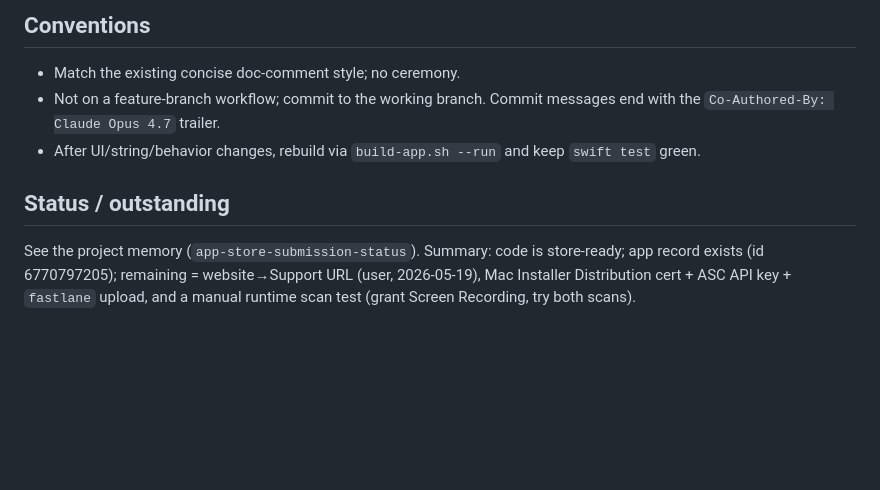
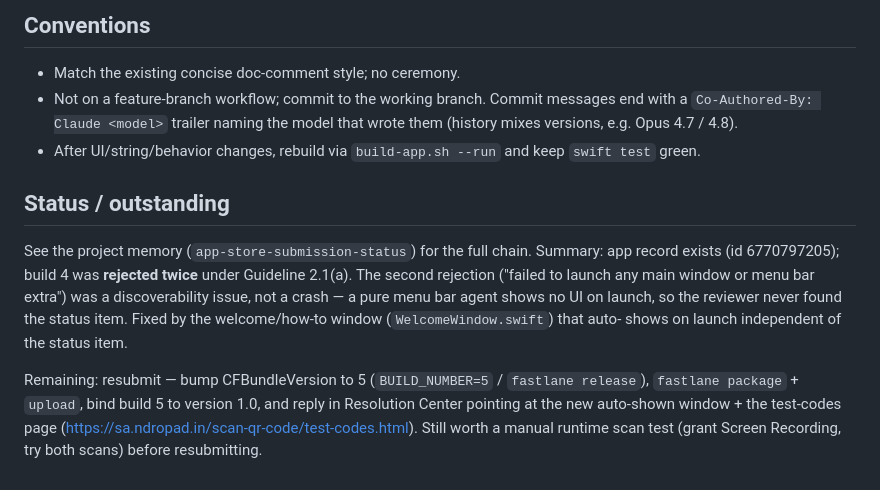
Before and after one commit to spadin/scan-qr-code, a Markdown page: CLAUDE.md, the part around the change. Drawn GitHub-style; blank space fills up the shorter version.

Commit message:
Update CLAUDE.md: build-4 rejection + welcome-window fix, resubmit steps
Also relax the commit-trailer note to name whichever model wrote the commit
(history now mixes Opus 4.7 / 4.8) rather than pinning 4.7.

Co-Authored-By: Claude Opus 4.8 (1M context) <noreply@anthropic.com>

```diff
--- a/CLAUDE.md
+++ b/CLAUDE.md
@@ -69,13 +69,24 @@ does. Don't widen the seam casually — it's deliberately small.
 
 - Match the existing concise doc-comment style; no ceremony.
 - Not on a feature-branch workflow; commit to the working branch. Commit
-  messages end with the `Co-Authored-By: Claude Opus 4.7` trailer.
+  messages end with a `Co-Authored-By: Claude <model>` trailer naming the
+  model that wrote them (history mixes versions, e.g. Opus 4.7 / 4.8).
 - After UI/string/behavior changes, rebuild via `build-app.sh --run` and keep
   `swift test` green.
 
 ## Status / outstanding
 
-See the project memory (`app-store-submission-status`). Summary: code is
-store-ready; app record exists (id 6770797205); remaining = website→Support URL
-(user, 2026-05-19), Mac Installer Distribution cert + ASC API key + `fastlane`
-upload, and a manual runtime scan test (grant Screen Recording, try both scans).
+See the project memory (`app-store-submission-status`) for the full chain.
+Summary: app record exists (id 6770797205); build 4 was **rejected twice**
+under Guideline 2.1(a). The second rejection ("failed to launch any main
+window or menu bar extra") was a discoverability issue, not a crash — a pure
+menu bar agent shows no UI on launch, so the reviewer never found the status
+item. Fixed by the welcome/how-to window (`WelcomeWindow.swift`) that auto-
+shows on launch independent of the status item.
+
+Remaining: resubmit — bump CFBundleVersion to 5 (`BUILD_NUMBER=5` /
+`fastlane release`), `fastlane package` + `upload`, bind build 5 to version
+1.0, and reply in Resolution Center pointing at the new auto-shown window +
+the test-codes page (https://sa.ndropad.in/scan-qr-code/test-codes.html).
+Still worth a manual runtime scan test (grant Screen Recording, try both
+scans) before resubmitting.
```
